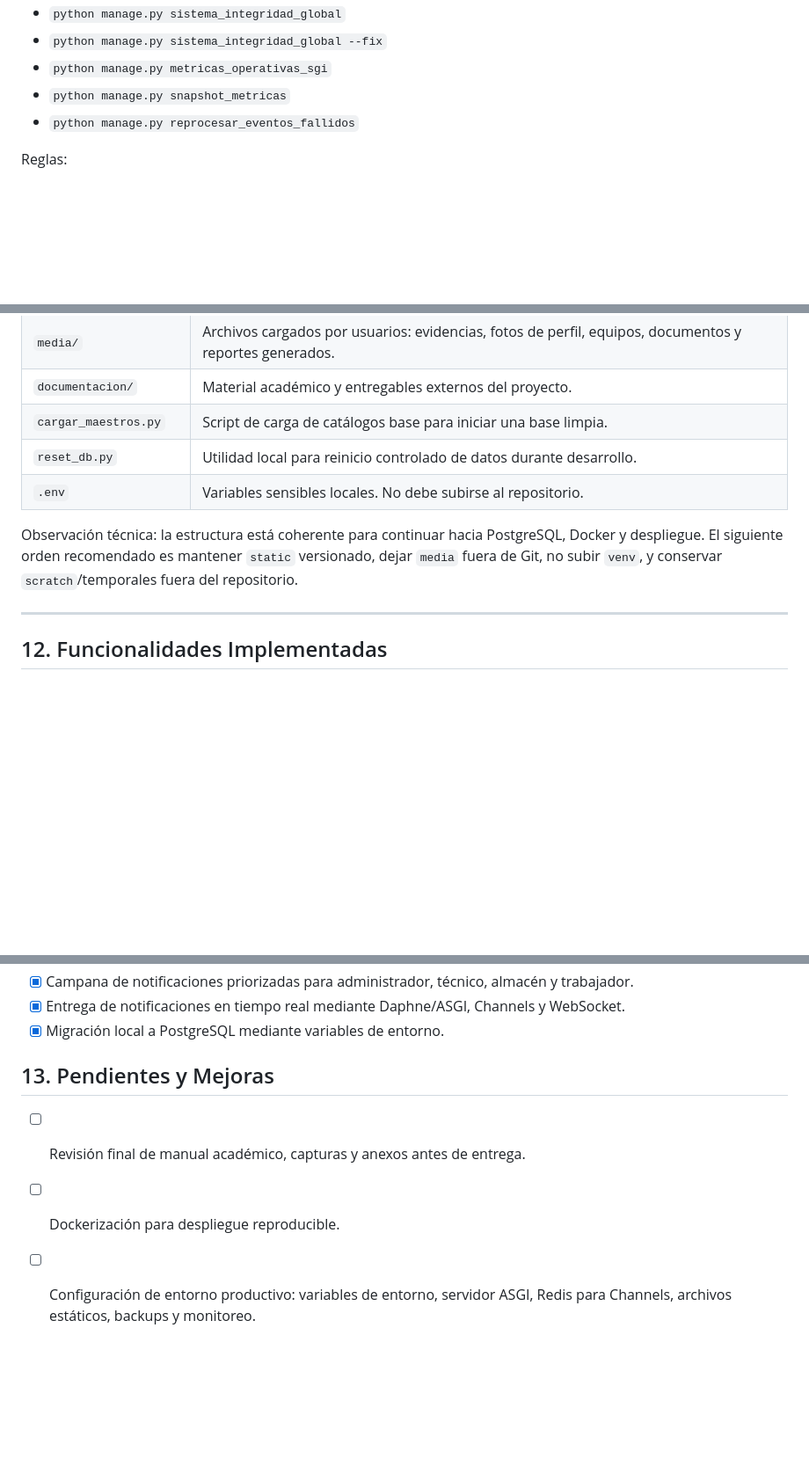
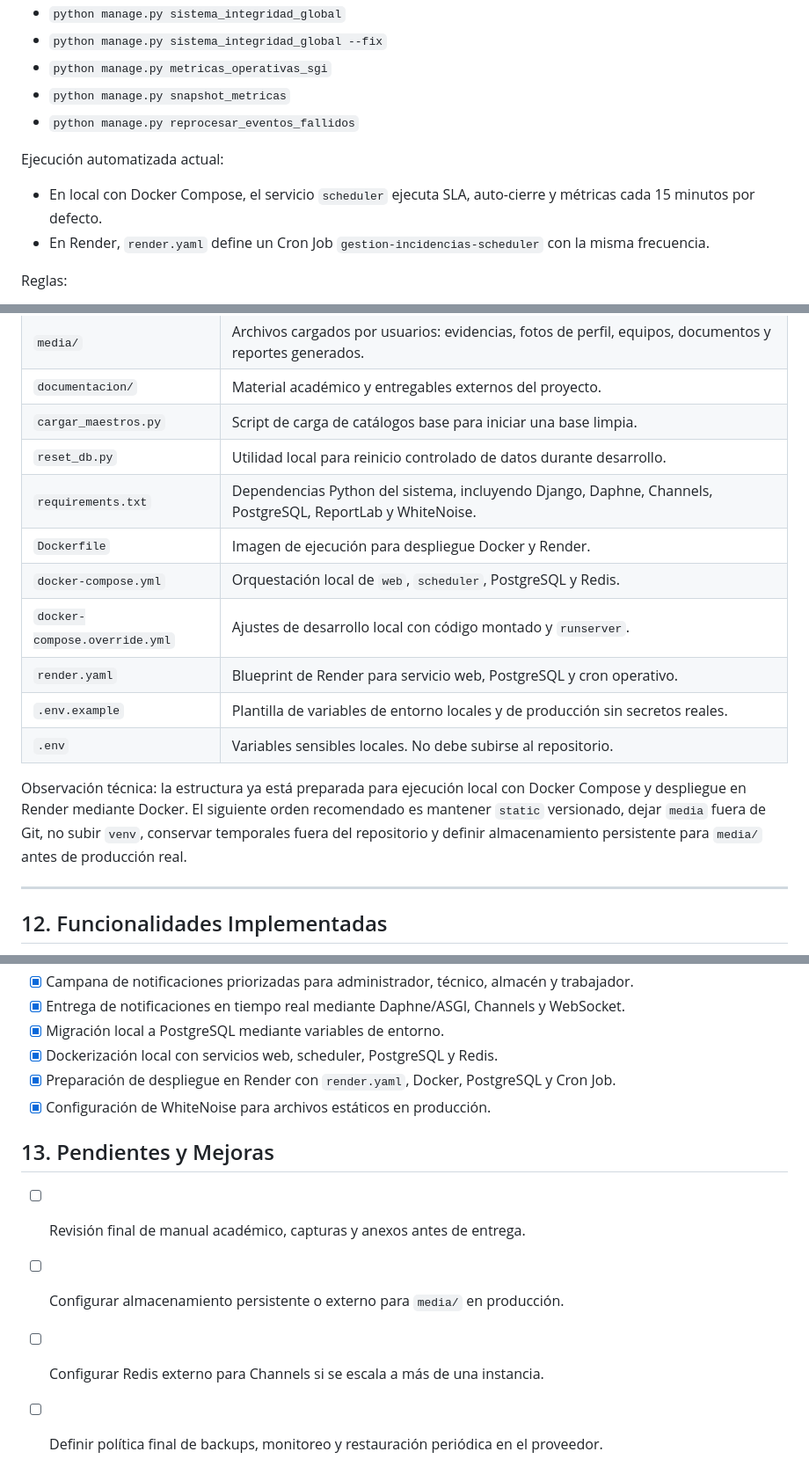
Before and after one commit to Stigh-creator/sgi-ugel-django, a Markdown page: CONTEXTO_PROYECTO.md, 3 parts joined by grey strips. Shown at 88% size. Rendered like a GitHub page; blank space fills up the shorter version.

```diff
--- a/CONTEXTO_PROYECTO.md
+++ b/CONTEXTO_PROYECTO.md
@@ -209,6 +209,10 @@ Comandos disponibles:
 *   `python manage.py snapshot_metricas`
 *   `python manage.py reprocesar_eventos_fallidos`
 
+Ejecución automatizada actual:
+*   En local con Docker Compose, el servicio `scheduler` ejecuta SLA, auto-cierre y métricas cada 15 minutos por defecto.
+*   En Render, `render.yaml` define un Cron Job `gestion-incidencias-scheduler` con la misma frecuencia.
+
 Reglas:
 *   Los jobs son idempotentes.
 *   SLA vencido se notifica una sola vez por tipo de vencimiento.
@@ -241,9 +245,15 @@ El proyecto mantiene una separación por dominio, con el código de negocio dent
 | `documentacion/` | Material académico y entregables externos del proyecto. |
 | `cargar_maestros.py` | Script de carga de catálogos base para iniciar una base limpia. |
 | `reset_db.py` | Utilidad local para reinicio controlado de datos durante desarrollo. |
+| `requirements.txt` | Dependencias Python del sistema, incluyendo Django, Daphne, Channels, PostgreSQL, ReportLab y WhiteNoise. |
+| `Dockerfile` | Imagen de ejecución para despliegue Docker y Render. |
+| `docker-compose.yml` | Orquestación local de `web`, `scheduler`, PostgreSQL y Redis. |
+| `docker-compose.override.yml` | Ajustes de desarrollo local con código montado y `runserver`. |
+| `render.yaml` | Blueprint de Render para servicio web, PostgreSQL y cron operativo. |
+| `.env.example` | Plantilla de variables de entorno locales y de producción sin secretos reales. |
 | `.env` | Variables sensibles locales. No debe subirse al repositorio. |
 
-Observación técnica: la estructura está coherente para continuar hacia PostgreSQL, Docker y despliegue. El siguiente orden recomendado es mantener `static` versionado, dejar `media` fuera de Git, no subir `venv`, y conservar `scratch`/temporales fuera del repositorio.
+Observación técnica: la estructura ya está preparada para ejecución local con Docker Compose y despliegue en Render mediante Docker. El siguiente orden recomendado es mantener `static` versionado, dejar `media` fuera de Git, no subir `venv`, conservar temporales fuera del repositorio y definir almacenamiento persistente para `media/` antes de producción real.
 
 ---
 
@@ -268,8 +278,12 @@ Observación técnica: la estructura está coherente para continuar hacia Postgr
 *   [x] Campana de notificaciones priorizadas para administrador, técnico, almacén y trabajador.
 *   [x] Entrega de notificaciones en tiempo real mediante Daphne/ASGI, Channels y WebSocket.
 *   [x] Migración local a PostgreSQL mediante variables de entorno.
+*   [x] Dockerización local con servicios web, scheduler, PostgreSQL y Redis.
+*   [x] Preparación de despliegue en Render con `render.yaml`, Docker, PostgreSQL y Cron Job.
+*   [x] Configuración de WhiteNoise para archivos estáticos en producción.
 
 ## 13. Pendientes y Mejoras
 *   [ ] Revisión final de manual académico, capturas y anexos antes de entrega.
-*   [ ] Dockerización para despliegue reproducible.
-*   [ ] Configuración de entorno productivo: variables de entorno, servidor ASGI, Redis para Channels, archivos estáticos, backups y monitoreo.
+*   [ ] Configurar almacenamiento persistente o externo para `media/` en producción.
+*   [ ] Configurar Redis externo para Channels si se escala a más de una instancia.
+*   [ ] Definir política final de backups, monitoreo y restauración periódica en el proveedor.
```
Also changed, not shown: README.md (+90 -15 lines).
